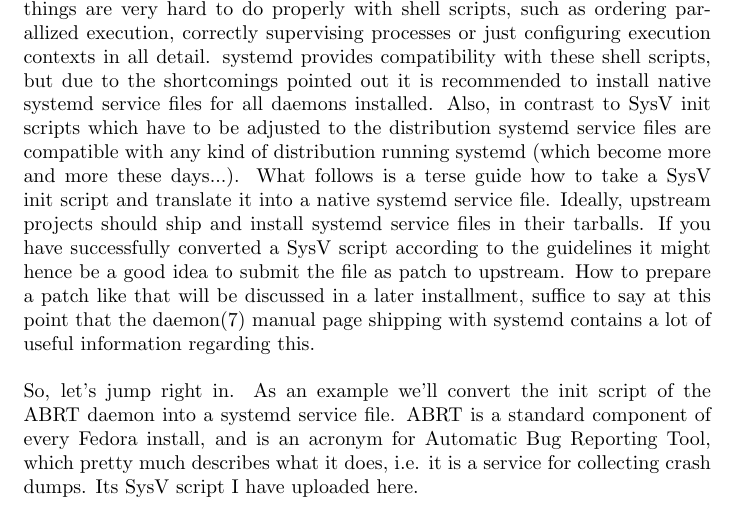
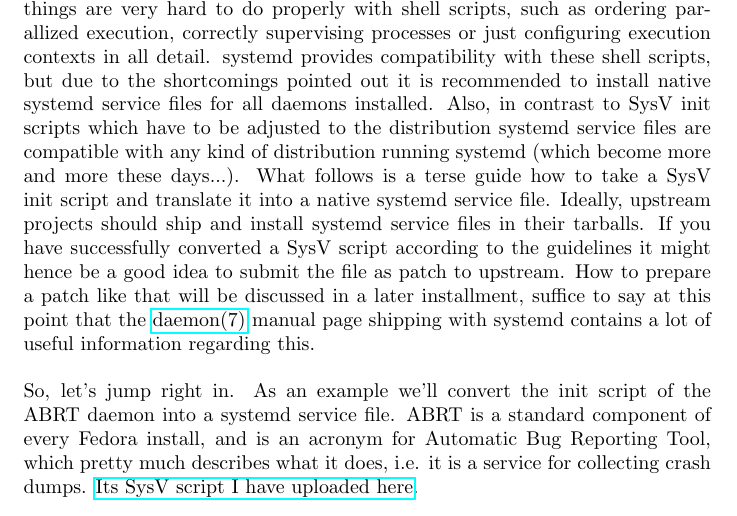
Before and after one commit to shibumi/systemd-for-administrators, a LaTeX document (systemd-handbook.tex): part of page 8 of 12, cut so that both start at the same text. Compiled offline with pdfLaTeX.

Commit message:
added links

```diff
--- a/systemd-handbook.tex
+++ b/systemd-handbook.tex
@@ -238,10 +238,10 @@
 \\
 So much for now, come back soon for the next installment!
 \section{How Do I Convert A SysV Init Script Into A systemd Service File?}
-Traditionally, Unix and Linux services (daemons) are started via SysV init scripts. These are Bourne Shell scripts, usually residing in a directory such as /etc/rc.d/init.d/ which when called with one of a few standardized arguments (verbs) such as start, stop or restart controls, i.e. starts, stops or restarts the service in question. For starts this usually involves invoking the daemon binary, which then forks a background process (more precisely daemonizes). Shell scripts tend to be slow, needlessly hard to read, very verbose and fragile. Although they are immensly flexible (after all, they are just code) some things are very hard to do properly with shell scripts, such as ordering parallized execution, correctly supervising processes or just configuring execution contexts in all detail. systemd provides compatibility with these shell scripts, but due to the shortcomings pointed out it is recommended to install native systemd service files for all daemons installed. Also, in contrast to SysV init scripts which have to be adjusted to the distribution systemd service files are compatible with any kind of distribution running systemd (which become more and more these days...). What follows is a terse guide how to take a SysV init script and translate it into a native systemd service file. Ideally, upstream projects should ship and install systemd service files in their tarballs. If you have successfully converted a SysV script according to the guidelines it might hence be a good idea to submit the file as patch to upstream. How to prepare a patch like that will be discussed in a later installment, suffice to say at this point that the daemon(7) manual page shipping with systemd contains a lot of useful information regarding this.
+Traditionally, Unix and Linux services (daemons) are started via SysV init scripts. These are Bourne Shell scripts, usually residing in a directory such as /etc/rc.d/init.d/ which when called with one of a few standardized arguments (verbs) such as start, stop or restart controls, i.e. starts, stops or restarts the service in question. For starts this usually involves invoking the daemon binary, which then forks a background process (more precisely daemonizes). Shell scripts tend to be slow, needlessly hard to read, very verbose and fragile. Although they are immensly flexible (after all, they are just code) some things are very hard to do properly with shell scripts, such as ordering parallized execution, correctly supervising processes or just configuring execution contexts in all detail. systemd provides compatibility with these shell scripts, but due to the shortcomings pointed out it is recommended to install native systemd service files for all daemons installed. Also, in contrast to SysV init scripts which have to be adjusted to the distribution systemd service files are compatible with any kind of distribution running systemd (which become more and more these days...). What follows is a terse guide how to take a SysV init script and translate it into a native systemd service file. Ideally, upstream projects should ship and install systemd service files in their tarballs. If you have successfully converted a SysV script according to the guidelines it might hence be a good idea to submit the file as patch to upstream. How to prepare a patch like that will be discussed in a later installment, suffice to say at this point that the \href{https://0pointer.de/public/systemd-man/daemon.html}{daemon(7)} manual page shipping with systemd contains a lot of useful information regarding this.
 \\
 \\
-So, let's jump right in. As an example we'll convert the init script of the ABRT daemon into a systemd service file. ABRT is a standard component of every Fedora install, and is an acronym for Automatic Bug Reporting Tool, which pretty much describes what it does, i.e. it is a service for collecting crash dumps. Its SysV script I have uploaded here.
+So, let's jump right in. As an example we'll convert the init script of the ABRT daemon into a systemd service file. ABRT is a standard component of every Fedora install, and is an acronym for Automatic Bug Reporting Tool, which pretty much describes what it does, i.e. it is a service for collecting crash dumps. \href{https://0pointer.de/public/abrtd}{Its SysV script I have uploaded here}.
 \newpage
 The first step when converting such a script is to read it (surprise surprise!) and distill the useful information from the usually pretty long script. In almost all cases the script consists of mostly boilerplate code that is identical or at least very similar in all init scripts, and usually copied and pasted from one to the other. So, let's extract the interesting information from the script linked above:
 \begin{itemize}
```
Also changed, not shown: systemd-handbook.tex (6 more changed lines).
